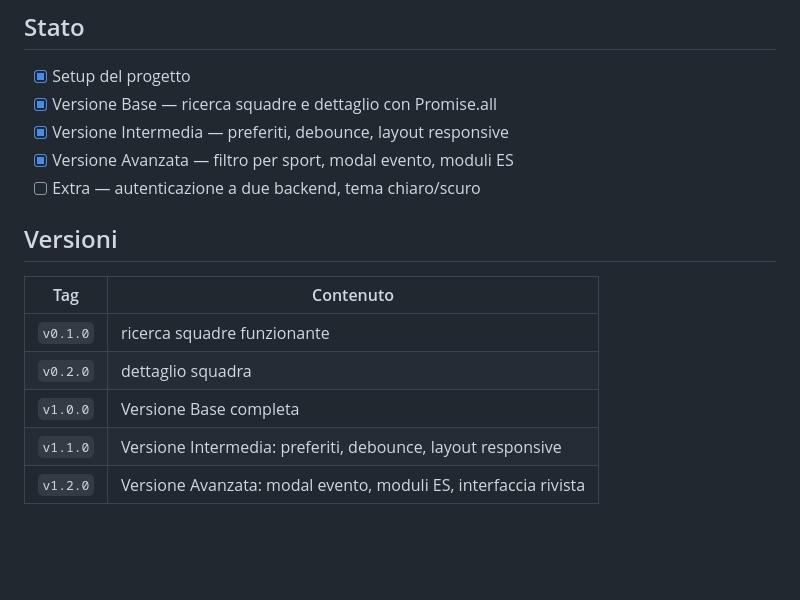
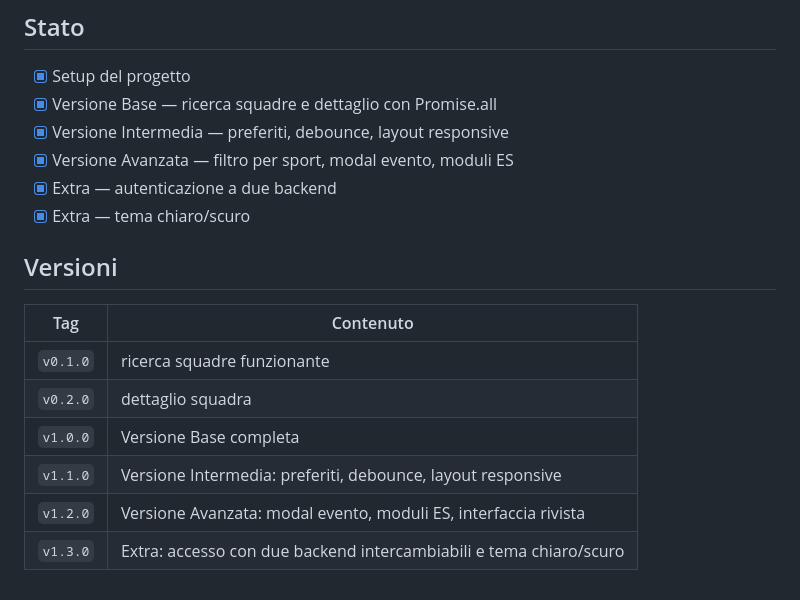
Before and after one commit to emanuel95esposito-ops/Progetto-Settimana-7, a Markdown page: README.md, the part around one of its changes. Rendered like a GitHub page; blank space fills up the shorter version.

```diff
--- a/README.md
+++ b/README.md
@@ -86,7 +125,8 @@ Serve un server locale: i moduli ES non funzionano aprendo il file con doppio cl
 - [x] Versione Base — ricerca squadre e dettaglio con Promise.all
 - [x] Versione Intermedia — preferiti, debounce, layout responsive
 - [x] Versione Avanzata — filtro per sport, modal evento, moduli ES
-- [ ] Extra — autenticazione a due backend, tema chiaro/scuro
+- [x] Extra — autenticazione a due backend
+- [x] Extra — tema chiaro/scuro
 
 ## Versioni
 
@@ -97,3 +137,4 @@ Serve un server locale: i moduli ES non funzionano aprendo il file con doppio cl
 | `v1.0.0` | Versione Base completa |
 | `v1.1.0` | Versione Intermedia: preferiti, debounce, layout responsive |
 | `v1.2.0` | Versione Avanzata: modal evento, moduli ES, interfaccia rivista |
+| `v1.3.0` | Extra: accesso con due backend intercambiabili e tema chiaro/scuro |
```
Also changed, not shown: other parts of README.md (+57 -18 lines), assets/img/anteprima-modale.png (added), assets/img/anteprima.png, 16 other files.
